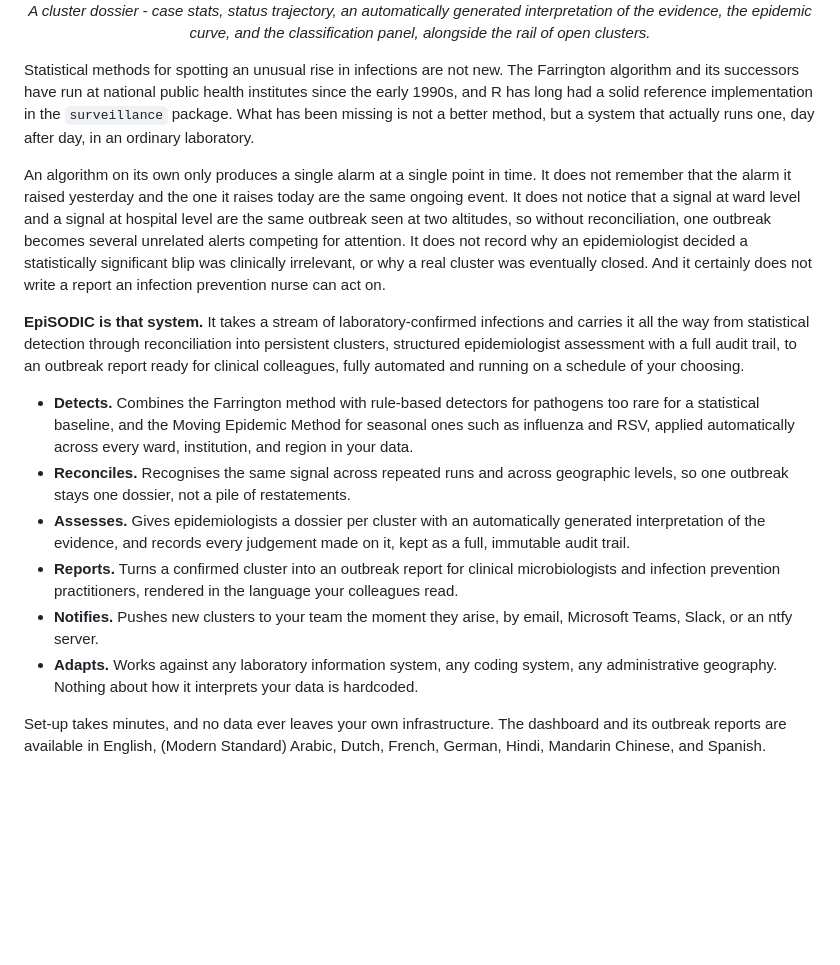
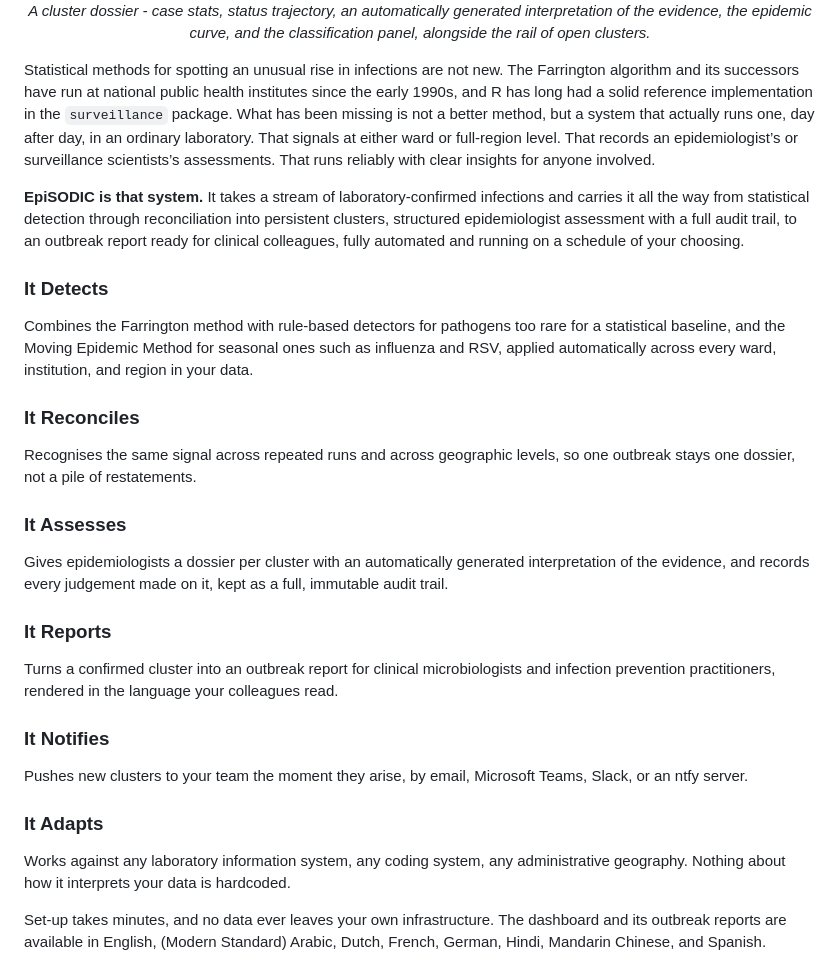
Before and after one commit to certe-medical-epidemiology/EpiSODIC, a Markdown page: README.md, the part around the change. GitHub-like rendering; blank space fills up the shorter version.

Commit message:
Enhance README with detailed EpiSODIC features
Expanded on the capabilities of EpiSODIC, detailing its detection, reconciliation, assessment, reporting, notification, and adaptability features.

```diff
--- a/README.md
+++ b/README.md
@@ -14,18 +14,27 @@ they also render on the CRAN page), regenerated against episodic_demo().
   <em>A cluster dossier - case stats, status trajectory, an automatically generated interpretation of the evidence, the epidemic curve, and the classification panel, alongside the rail of open clusters.</em>
 </p>
 
-Statistical methods for spotting an unusual rise in infections are not new. The Farrington algorithm and its successors have run at national public health institutes since the early 1990s, and R has long had a solid reference implementation in the `surveillance` package. What has been missing is not a better method, but a system that actually runs one, day after day, in an ordinary laboratory.
-
-An algorithm on its own only produces a single alarm at a single point in time. It does not remember that the alarm it raised yesterday and the one it raises today are the same ongoing event. It does not notice that a signal at ward level and a signal at hospital level are the same outbreak seen at two altitudes, so without reconciliation, one outbreak becomes several unrelated alerts competing for attention. It does not record why an epidemiologist decided a statistically significant blip was clinically irrelevant, or why a real cluster was eventually closed. And it certainly does not write a report an infection prevention nurse can act on.
+Statistical methods for spotting an unusual rise in infections are not new. The Farrington algorithm and its successors have run at national public health institutes since the early 1990s, and R has long had a solid reference implementation in the `surveillance` package. What has been missing is not a better method, but a system that actually runs one, day after day, in an ordinary laboratory. That signals at either ward or full-region level. That records an epidemiologist’s or surveillance scientists’s assessments. That runs reliably with clear insights for anyone involved.
 
 **EpiSODIC is that system.** It takes a stream of laboratory-confirmed infections and carries it all the way from statistical detection through reconciliation into persistent clusters, structured epidemiologist assessment with a full audit trail, to an outbreak report ready for clinical colleagues, fully automated and running on a schedule of your choosing.
 
-- **Detects.** Combines the Farrington method with rule-based detectors for pathogens too rare for a statistical baseline, and the Moving Epidemic Method for seasonal ones such as influenza and RSV, applied automatically across every ward, institution, and region in your data.
-- **Reconciles.** Recognises the same signal across repeated runs and across geographic levels, so one outbreak stays one dossier, not a pile of restatements.
-- **Assesses.** Gives epidemiologists a dossier per cluster with an automatically generated interpretation of the evidence, and records every judgement made on it, kept as a full, immutable audit trail.
-- **Reports.** Turns a confirmed cluster into an outbreak report for clinical microbiologists and infection prevention practitioners, rendered in the language your colleagues read.
-- **Notifies.** Pushes new clusters to your team the moment they arise, by email, Microsoft Teams, Slack, or an ntfy server.
-- **Adapts.** Works against any laboratory information system, any coding system, any administrative geography. Nothing about how it interprets your data is hardcoded.
+### It Detects
+Combines the Farrington method with rule-based detectors for pathogens too rare for a statistical baseline, and the Moving Epidemic Method for seasonal ones such as influenza and RSV, applied automatically across every ward, institution, and region in your data.
+
+### It Reconciles
+Recognises the same signal across repeated runs and across geographic levels, so one outbreak stays one dossier, not a pile of restatements.
+
+### It Assesses
+Gives epidemiologists a dossier per cluster with an automatically generated interpretation of the evidence, and records every judgement made on it, kept as a full, immutable audit trail.
+
+### It Reports
+Turns a confirmed cluster into an outbreak report for clinical microbiologists and infection prevention practitioners, rendered in the language your colleagues read.
+
+### It Notifies
+Pushes new clusters to your team the moment they arise, by email, Microsoft Teams, Slack, or an ntfy server.
+
+### It Adapts
+Works against any laboratory information system, any coding system, any administrative geography. Nothing about how it interprets your data is hardcoded.
 
 Set-up takes minutes, and no data ever leaves your own infrastructure. The dashboard and its outbreak reports are available in English, (Modern Standard) Arabic, Dutch, French, German, Hindi, Mandarin Chinese, and Spanish.
 
```
